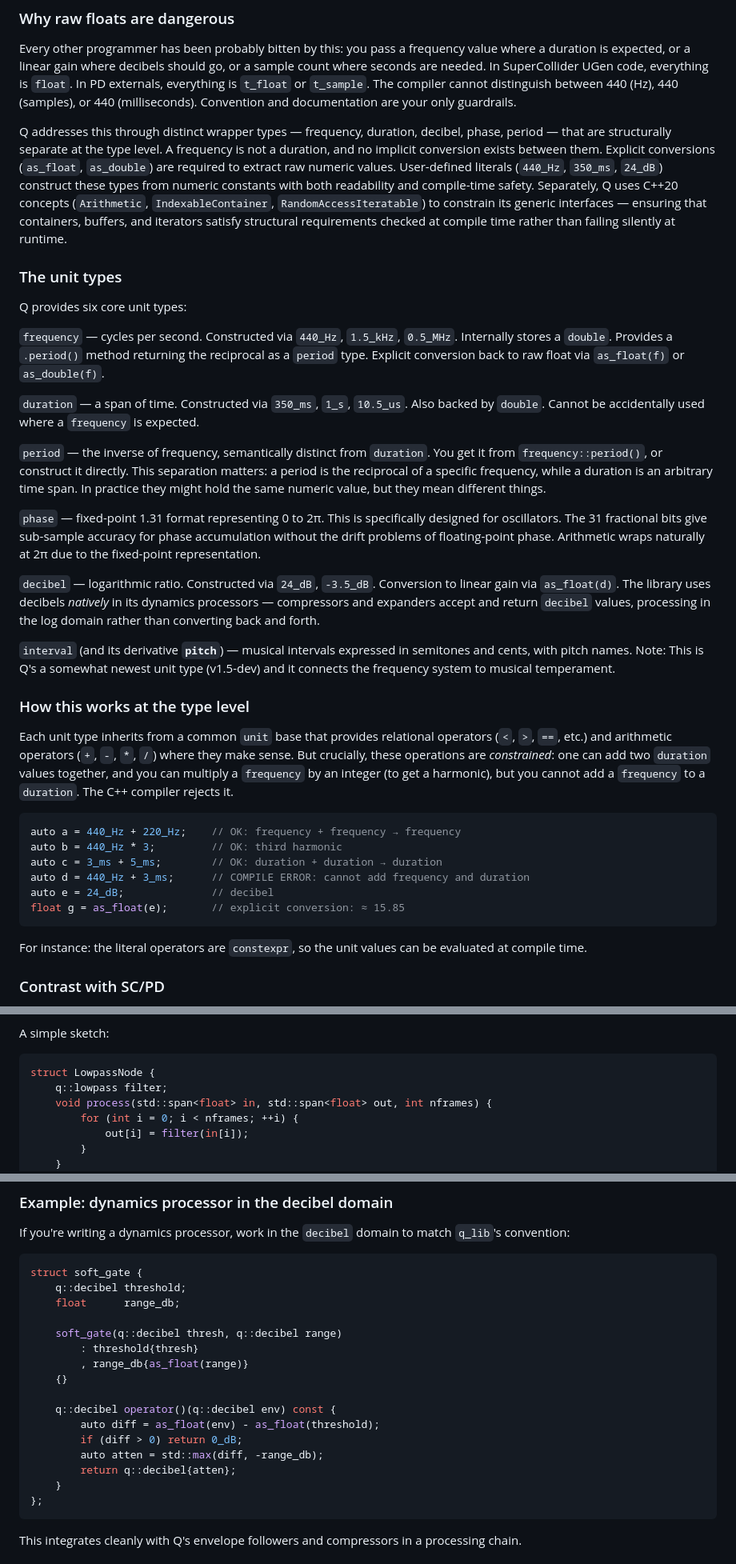
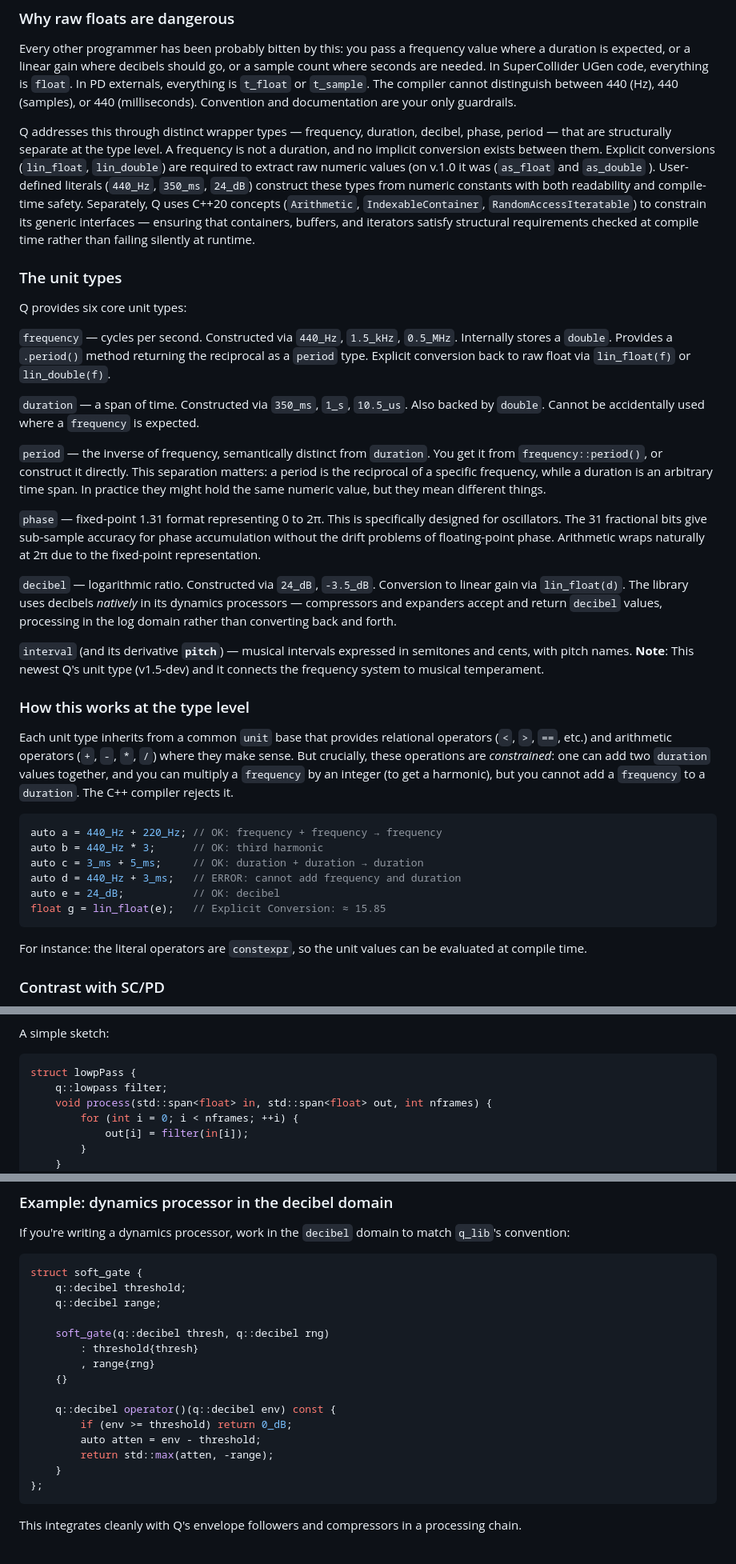
Before and after one commit to smoge/metasonic-bridge, a Markdown page: blog/posts/2026-03-30-inside_q_lib_how_it_works.md, 3 parts joined by grey strips. Shown at 80% size. Drawn GitHub-style.

Commit message:
improve documentation and code in "Inside q_lib" post

````diff
--- a/blog/posts/2026-03-30-inside_q_lib_how_it_works.md
+++ b/blog/posts/2026-03-30-inside_q_lib_how_it_works.md
@@ -106,13 +96,14 @@ The compiler cannot distinguish between 440 (Hz), 440 (samples), or 440
 Q addresses this through distinct wrapper types — frequency, duration, decibel,
 phase, period — that are structurally separate at the type level. A frequency is
 not a duration, and no implicit conversion exists between them. Explicit
-conversions (`as_float`, `as_double`) are required to extract raw numeric
-values. User-defined literals (`440_Hz`, `350_ms`, `24_dB`) construct these
-types from numeric constants with both readability and compile-time safety.
-Separately, Q uses C++20 concepts (`Arithmetic`, `IndexableContainer`,
-`RandomAccessIteratable`) to constrain its generic interfaces — ensuring that
-containers, buffers, and iterators satisfy structural requirements checked at
-compile time rather than failing silently at runtime.
+conversions (`lin_float`, `lin_double`) are required to extract raw numeric
+values (on v.1.0 it was (`as_float` and `as_double` ). User-defined literals
+(`440_Hz`, `350_ms`, `24_dB`) construct these types from numeric constants with
+both readability and compile-time safety. Separately, Q uses C++20 concepts
+(`Arithmetic`, `IndexableContainer`, `RandomAccessIteratable`) to constrain its
+generic interfaces — ensuring that containers, buffers, and iterators satisfy
+structural requirements checked at compile time rather than failing silently at
+runtime.
 
 
 ### The unit types
@@ -122,7 +113,7 @@ Q provides six core unit types:
 `frequency` — cycles per second. Constructed via `440_Hz`, `1.5_kHz`,
  `0.5_MHz`. Internally stores a `double`. Provides a `.period()` method
  returning the reciprocal as a `period` type. Explicit conversion back to raw
- float via `as_float(f)` or `as_double(f)`.
+ float via `lin_float(f)` or `lin_double(f)`.
 
 `duration` — a span of time. Constructed via `350_ms`, `1_s`, `10.5_us`.
  Also backed by `double`. Cannot be accidentally used where a `frequency` is
@@ -140,13 +131,13 @@ Q provides six core unit types:
  Arithmetic wraps naturally at 2π due to the fixed-point representation.
 
 `decibel` — logarithmic ratio. Constructed via `24_dB`, `-3.5_dB`.
- Conversion to linear gain via `as_float(d)`. The library uses decibels
+ Conversion to linear gain via `lin_float(d)`. The library uses decibels
  _natively_ in its dynamics processors — compressors and expanders accept and
  return `decibel` values, processing in the log domain rather than converting
  back and forth.
 
 `interval` (and its derivative **`pitch`**) — musical intervals expressed in
- semitones and cents, with pitch names. Note: This is Q's a somewhat newest unit
+ semitones and cents, with pitch names. **Note**: This newest Q's unit
  type (v1.5-dev) and it connects the frequency system to musical temperament.
 
 ### How this works at the type level
@@ -159,12 +150,12 @@ integer (to get a harmonic), but you cannot add a `frequency` to a `duration`.
 The C++ compiler rejects it.
 
 ```cpp
-auto a = 440_Hz + 220_Hz;    // OK: frequency + frequency → frequency
-auto b = 440_Hz * 3;         // OK: third harmonic
-auto c = 3_ms + 5_ms;        // OK: duration + duration → duration
-auto d = 440_Hz + 3_ms;      // COMPILE ERROR: cannot add frequency and duration
-auto e = 24_dB;              // decibel
-float g = as_float(e);       // explicit conversion: ≈ 15.85
+auto a = 440_Hz + 220_Hz; // OK: frequency + frequency → frequency
+auto b = 440_Hz * 3;      // OK: third harmonic
+auto c = 3_ms + 5_ms;     // OK: duration + duration → duration
+auto d = 440_Hz + 3_ms;   // ERROR: cannot add frequency and duration
+auto e = 24_dB;           // OK: decibel
+float g = lin_float(e);   // Explicit Conversion: ≈ 15.85
 ```
 
 For instance: the literal operators are `constexpr`, so the unit values can be
@@ -590,7 +578,7 @@ result to the output bus.
 A simple sketch:
 
 ```cpp
-struct LowpassNode {
+struct lowpPass {
     q::lowpass filter;
     void process(std::span<float> in, std::span<float> out, int nframes) {
         for (int i = 0; i < nframes; ++i) {
@@ -907,18 +886,17 @@ If you're writing a dynamics processor, work in the `decibel` domain to match
 ```cpp
 struct soft_gate {
     q::decibel threshold;
-    float      range_db;
+    q::decibel range;
 
-    soft_gate(q::decibel thresh, q::decibel range)
+    soft_gate(q::decibel thresh, q::decibel rng)
         : threshold{thresh}
-        , range_db{as_float(range)}
+        , range{rng}
     {}
 
     q::decibel operator()(q::decibel env) const {
-        auto diff = as_float(env) - as_float(threshold);
-        if (diff > 0) return 0_dB;
-        auto atten = std::max(diff, -range_db);
-        return q::decibel{atten};
+        if (env >= threshold) return 0_dB;
+        auto atten = env - threshold;
+        return std::max(atten, -range);
     }
 };
 ```
````
Also changed, not shown: other parts of blog/posts/2026-03-30-inside_q_lib_how_it_works.md (+40 -62 lines).
